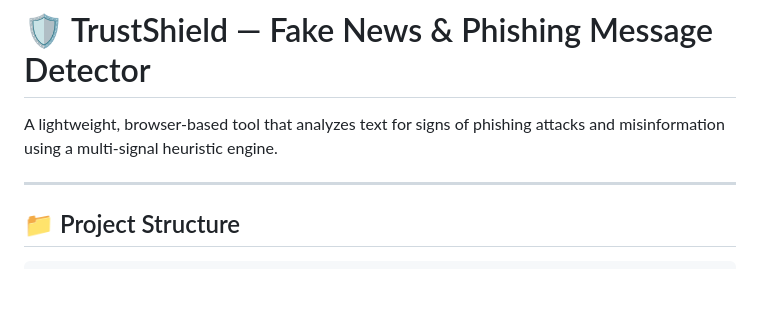
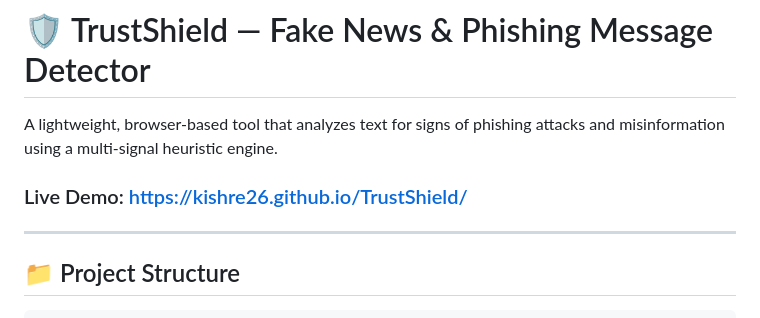
Before and after one commit to kishre26/TrustShield, a Markdown page: README.md, the part around the change. Drawn GitHub-style; blank space fills up the shorter version.

Commit message:
Add live demo link to README
Added a live demo link to the README.

```diff
--- a/README.md
+++ b/README.md
@@ -1,6 +1,8 @@
 # 🛡️ TrustShield — Fake News & Phishing Message Detector
 
 A lightweight, browser-based tool that analyzes text for signs of phishing attacks and misinformation using a multi-signal heuristic engine.
+
+### Live Demo: https://kishre26.github.io/TrustShield/
 
 ---
 
```
